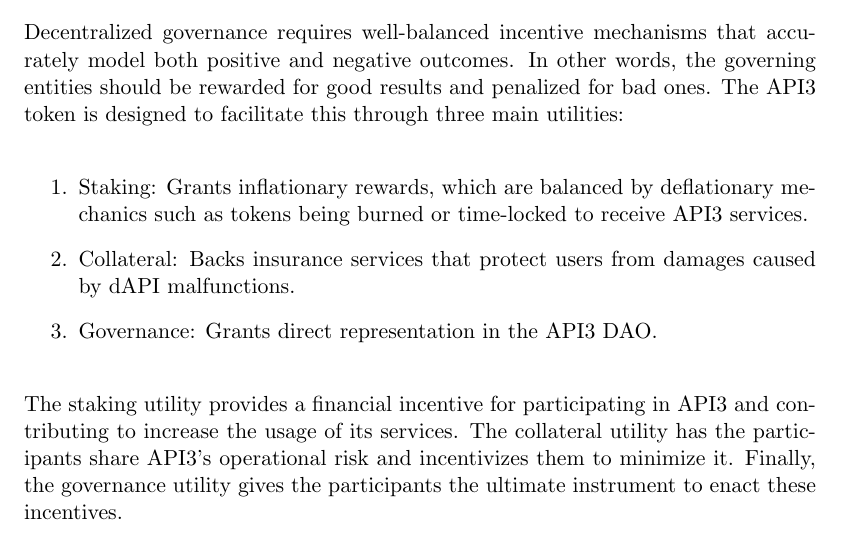
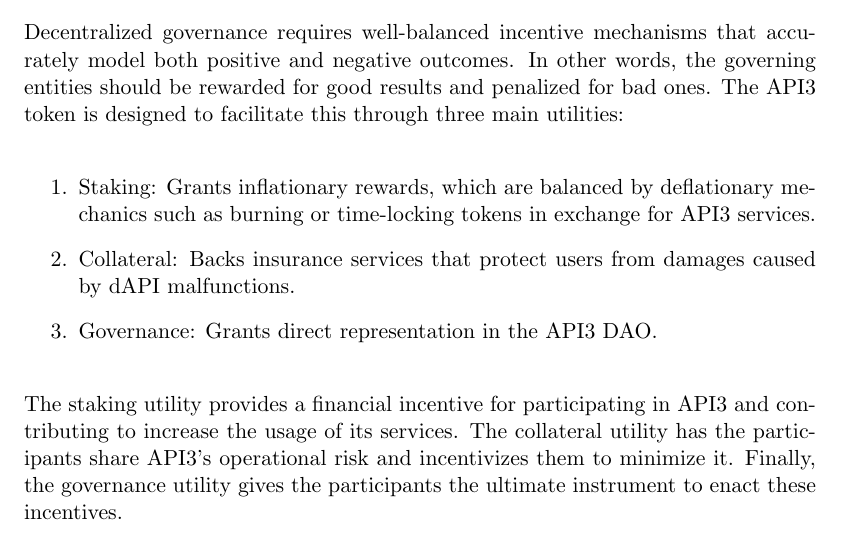
Before and after one commit to api3dao/api3-whitepaper, a LaTeX paper (api3-whitepaper.tex): part of page 25 of 39, cut so that both start at the same text. Compiled offline with pdfLaTeX.

Commit message:
Update api3-whitepaper.tex
Co-authored-by: Derek Croote <dcroote@users.noreply.github.com>

```diff
--- a/api3-whitepaper.tex
+++ b/api3-whitepaper.tex
@@ -620,7 +620,7 @@
 The API3 token is designed to facilitate this through three main utilities:
 
 \begin{enumerate}
-    \item Staking: Grants inflationary rewards, which are balanced by deflationary mechanics such as tokens being burned or time-locked to receive API3 services.
+    \item Staking: Grants inflationary rewards, which are balanced by deflationary mechanics such as burning or time-locking tokens in exchange for API3 services.
     \item Collateral: Backs insurance services that protect users from damages caused by dAPI malfunctions.
     \item Governance: Grants direct representation in the API3 DAO.
 \end{enumerate}
```
